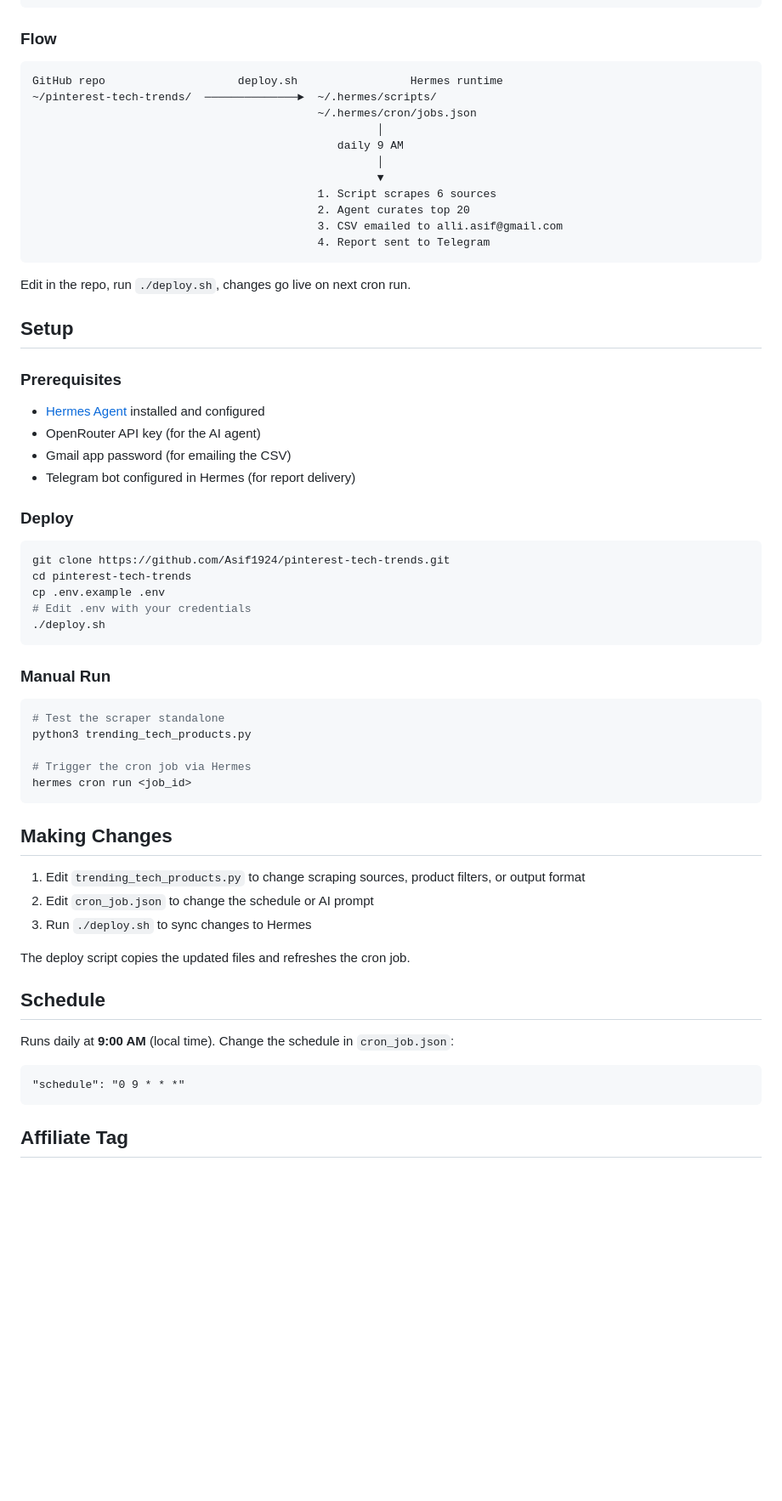
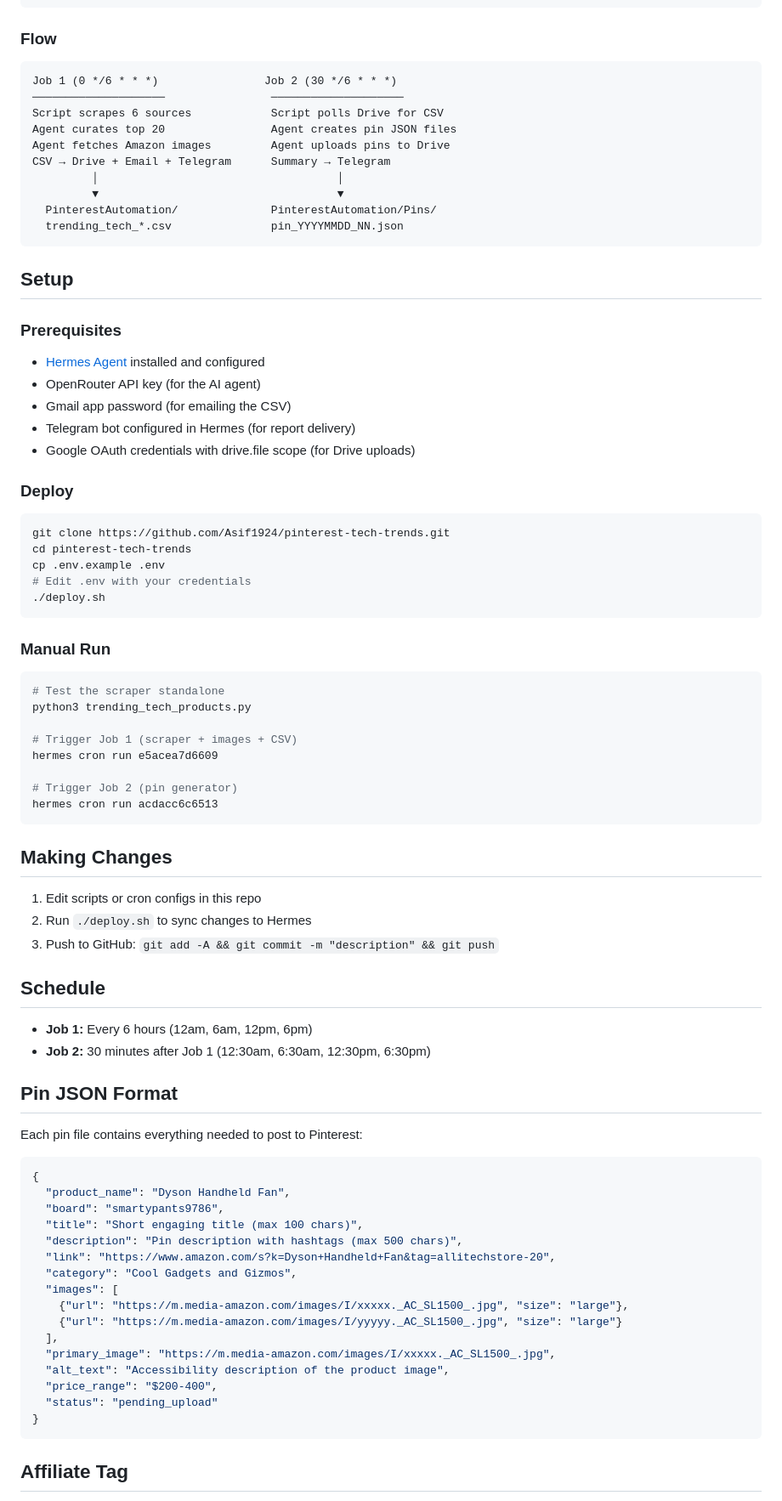
Before and after one commit to Asif1924/pinterest-tech-trends, a Markdown page: README.md, the part around one of its changes. Shown at 85% size. GitHub-like rendering; blank space fills up the shorter version.

````diff
--- a/README.md
+++ b/README.md
@@ -51,20 +91,17 @@ Remote: https://github.com/Asif1924/pinterest-tech-trends
 ### Flow
 
 ```
-GitHub repo                    deploy.sh                 Hermes runtime
-~/pinterest-tech-trends/  ──────────────►  ~/.hermes/scripts/
-                                           ~/.hermes/cron/jobs.json
-                                                    │
-                                              daily 9 AM
-                                                    │
-                                                    ▼
-                                           1. Script scrapes 6 sources
-                                           2. Agent curates top 20
-                                           3. CSV emailed to alli.asif@gmail.com
-                                           4. Report sent to Telegram
+Job 1 (0 */6 * * *)                Job 2 (30 */6 * * *)
+────────────────────                ────────────────────
+Script scrapes 6 sources            Script polls Drive for CSV
+Agent curates top 20                Agent creates pin JSON files
+Agent fetches Amazon images         Agent uploads pins to Drive
+CSV → Drive + Email + Telegram      Summary → Telegram
+         │                                    │
+         ▼                                    ▼
+  PinterestAutomation/              PinterestAutomation/Pins/
+  trending_tech_*.csv               pin_YYYYMMDD_NN.json
 ```
-
-Edit in the repo, run `./deploy.sh`, changes go live on next cron run.
 
 ## Setup
 
@@ -74,6 +111,7 @@ Edit in the repo, run `./deploy.sh`, changes go live on next cron run.
 - OpenRouter API key (for the AI agent)
 - Gmail app password (for emailing the CSV)
 - Telegram bot configured in Hermes (for report delivery)
+- Google OAuth credentials with drive.file scope (for Drive uploads)
 
 ### Deploy
 
@@ -91,24 +129,45 @@ cp .env.example .env
 # Test the scraper standalone
 python3 trending_tech_products.py
 
-# Trigger the cron job via Hermes
-hermes cron run <job_id>
+# Trigger Job 1 (scraper + images + CSV)
+hermes cron run e5acea7d6609
+
+# Trigger Job 2 (pin generator)
+hermes cron run acdacc6c6513
 ```
 
 ## Making Changes
 
-1. Edit `trending_tech_products.py` to change scraping sources, product filters, or output format
-2. Edit `cron_job.json` to change the schedule or AI prompt
-3. Run `./deploy.sh` to sync changes to Hermes
-
-The deploy script copies the updated files and refreshes the cron job.
+1. Edit scripts or cron configs in this repo
+2. Run `./deploy.sh` to sync changes to Hermes
+3. Push to GitHub: `git add -A && git commit -m "description" && git push`
 
 ## Schedule
 
-Runs daily at **9:00 AM** (local time). Change the schedule in `cron_job.json`:
+- **Job 1:** Every 6 hours (12am, 6am, 12pm, 6pm)
+- **Job 2:** 30 minutes after Job 1 (12:30am, 6:30am, 12:30pm, 6:30pm)
 
-```
-"schedule": "0 9 * * *"
+## Pin JSON Format
+
+Each pin file contains everything needed to post to Pinterest:
+
+```json
+{
+  "product_name": "Dyson Handheld Fan",
+  "board": "smartypants9786",
+  "title": "Short engaging title (max 100 chars)",
+  "description": "Pin description with hashtags (max 500 chars)",
+  "link": "https://www.amazon.com/s?k=Dyson+Handheld+Fan&tag=allitechstore-20",
+  "category": "Cool Gadgets and Gizmos",
+  "images": [
+    {"url": "https://m.media-amazon.com/images/I/xxxxx._AC_SL1500_.jpg", "size": "large"},
+    {"url": "https://m.media-amazon.com/images/I/yyyyy._AC_SL1500_.jpg", "size": "large"}
+  ],
+  "primary_image": "https://m.media-amazon.com/images/I/xxxxx._AC_SL1500_.jpg",
+  "alt_text": "Accessibility description of the product image",
+  "price_range": "$200-400",
+  "status": "pending_upload"
+}
 ```
 
 ## Affiliate Tag
````
Also changed, not shown: other parts of README.md (+61 -13 lines), ARCHITECTURE.md (+57 -24 lines).
